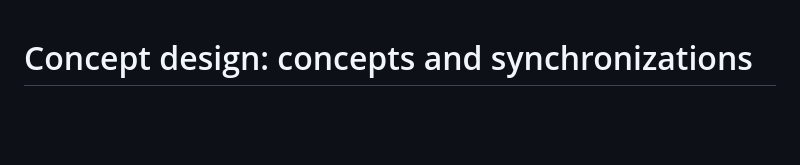
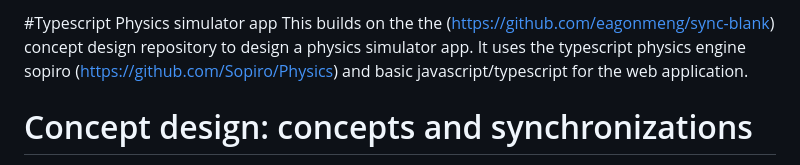
Before and after one commit to inigo6251/typescript_physics_app, a Markdown page: README.md, the part around the change. Rendered like a GitHub page; blank space fills up the shorter version.

```diff
--- a/README.md
+++ b/README.md
@@ -1,3 +1,7 @@
+#Typescript Physics simulator app
+This builds on the the (https://github.com/eagonmeng/sync-blank) concept design repository to design a physics simulator app. It uses the typescript physics engine sopiro (https://github.com/Sopiro/Physics) and basic javascript/typescript for the web application.
+
+
 # Concept design: concepts and synchronizations
 
 This repository is a minimal skeleton for building applications using concept
```
